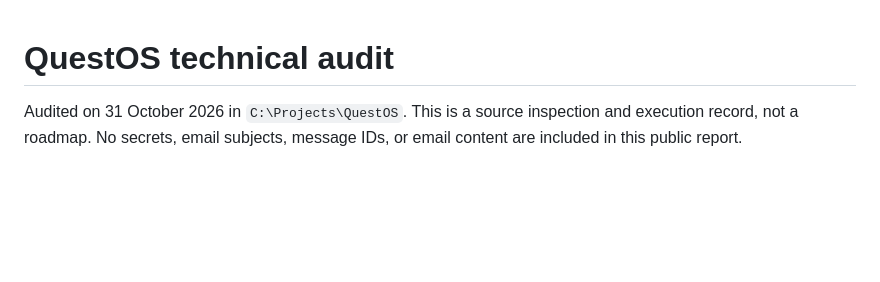
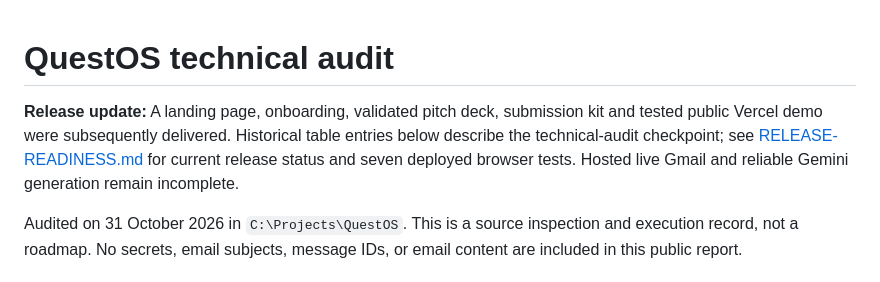
Before and after one commit to visheshgupta0404/QuestOS, a Markdown page: docs/TECHNICAL-AUDIT.md, the part around the change. Rendered like a GitHub page; blank space fills up the shorter version.

```diff
--- a/docs/TECHNICAL-AUDIT.md
+++ b/docs/TECHNICAL-AUDIT.md
@@ -1,4 +1,6 @@
 # QuestOS technical audit
+
+**Release update:** A landing page, onboarding, validated pitch deck, submission kit and tested public Vercel demo were subsequently delivered. Historical table entries below describe the technical-audit checkpoint; see [RELEASE-READINESS.md](RELEASE-READINESS.md) for current release status and seven deployed browser tests. Hosted live Gmail and reliable Gemini generation remain incomplete.
 
 Audited on 31 October 2026 in `C:\Projects\QuestOS`. This is a source inspection and execution record, not a roadmap. No secrets, email subjects, message IDs, or email content are included in this public report.
 
```
Also changed, not shown: README.md (+12 -0 lines), docs/RELEASE-READINESS.md (added, +90 -0 lines), docs/VERIFICATION.md (+4 -0 lines), docs/screenshots/dashboard-desktop.png (added), docs/screenshots/landing-desktop.png (added), docs/screenshots/landing-mobile.png (added), 6 other files.
